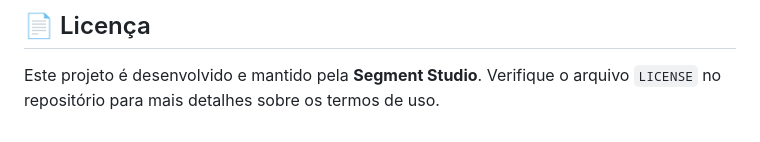
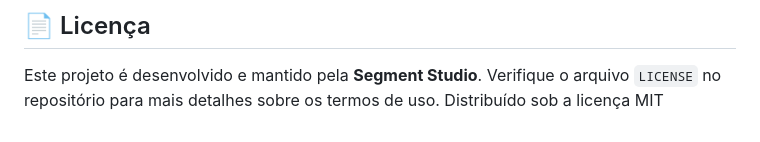
Before and after one commit to Segment-Studio/GymForUs, a Markdown page: README.md, the part around the change. Rendered like a GitHub page.

```diff
--- a/README.md
+++ b/README.md
@@ -139,3 +139,4 @@ Contribuições são bem-vindas! Para contribuir:
 ## 📄 Licença
 
 Este projeto é desenvolvido e mantido pela **Segment Studio**. Verifique o arquivo `LICENSE` no repositório para mais detalhes sobre os termos de uso.
+Distribuído sob a licença MIT
```
